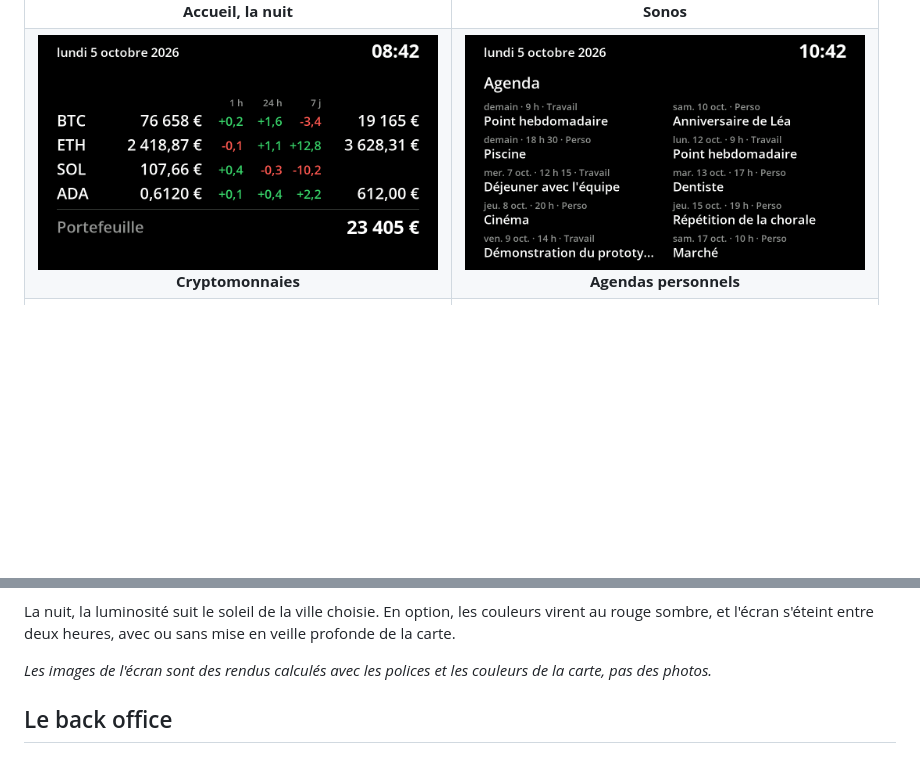
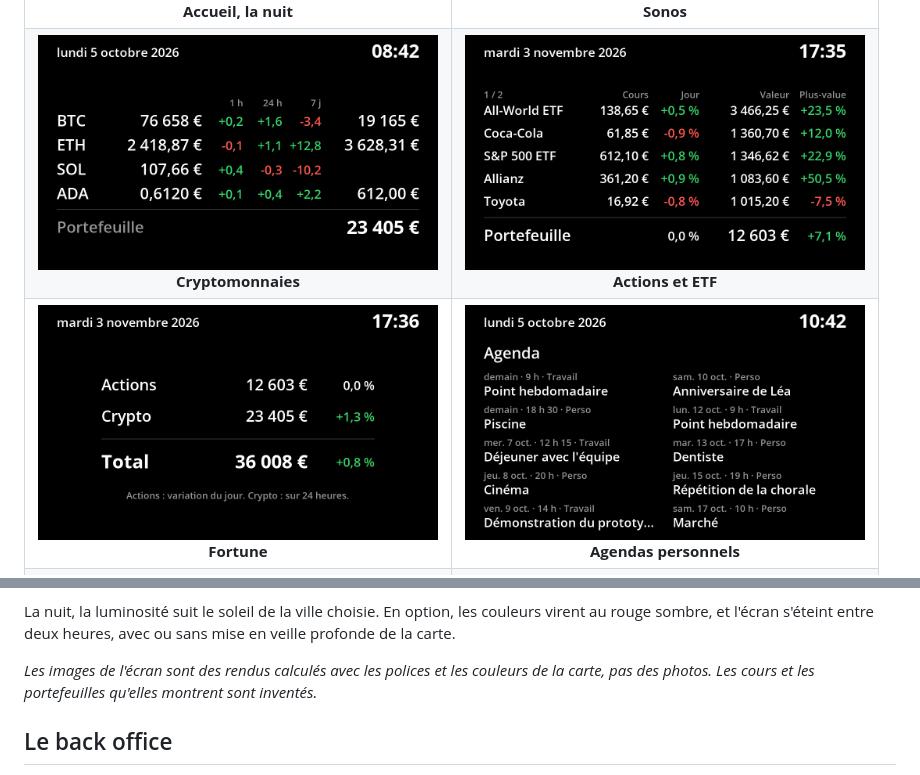
Before and after one commit to iooner/Waveshare-ESP32-S3-5B-PIO, a Markdown page: README.md, 2 parts joined by grey strips. Rendered like a GitHub page; pictures changed too: docs/ecran-actions.png (added), docs/ecran-fortune.png (added); blank space fills up the shorter version.

```diff
--- a/README.md
+++ b/README.md
@@ -9,7 +9,8 @@ Une horloge de salon sur un écran de 5 pouces (1024 × 600), qui fait défiler
 | | |
 | :---: | :---: |
 | <img src="docs/ecran-nuit.png" width="400"><br>**Accueil, la nuit** | <img src="docs/ecran-sonos.png" width="400"><br>**Sonos** |
-| <img src="docs/ecran-crypto.png" width="400"><br>**Cryptomonnaies** | <img src="docs/ecran-agendas.png" width="400"><br>**Agendas personnels** |
+| <img src="docs/ecran-crypto.png" width="400"><br>**Cryptomonnaies** | <img src="docs/ecran-actions.png" width="400"><br>**Actions et ETF** |
+| <img src="docs/ecran-fortune.png" width="400"><br>**Fortune** | <img src="docs/ecran-agendas.png" width="400"><br>**Agendas personnels** |
 | <img src="docs/ecran-agenda.png" width="400"><br>**Agenda du hackerspace** | <img src="docs/back-office.png" width="210"><br>**Back office** |
 
 - **Accueil** : heure et date, météo des six heures à venir avec annonce de pluie, lever et coucher du soleil, phase de la lune, nombre de personnes dans l'espace, particules fines d'un capteur de la maison. Chaque élément se désactive, et la page se recentre.
@@ -25,7 +26,7 @@ Les pages se succèdent en diaporama, dans l'ordre choisi dans le back office :
 
 La nuit, la luminosité suit le soleil de la ville choisie. En option, les couleurs virent au rouge sombre, et l'écran s'éteint entre deux heures, avec ou sans mise en veille profonde de la carte.
 
-*Les images de l'écran sont des rendus calculés avec les polices et les couleurs de la carte, pas des photos.*
+*Les images de l'écran sont des rendus calculés avec les polices et les couleurs de la carte, pas des photos. Les cours et les portefeuilles qu'elles montrent sont inventés.*
 
 ## Le back office
 
```
